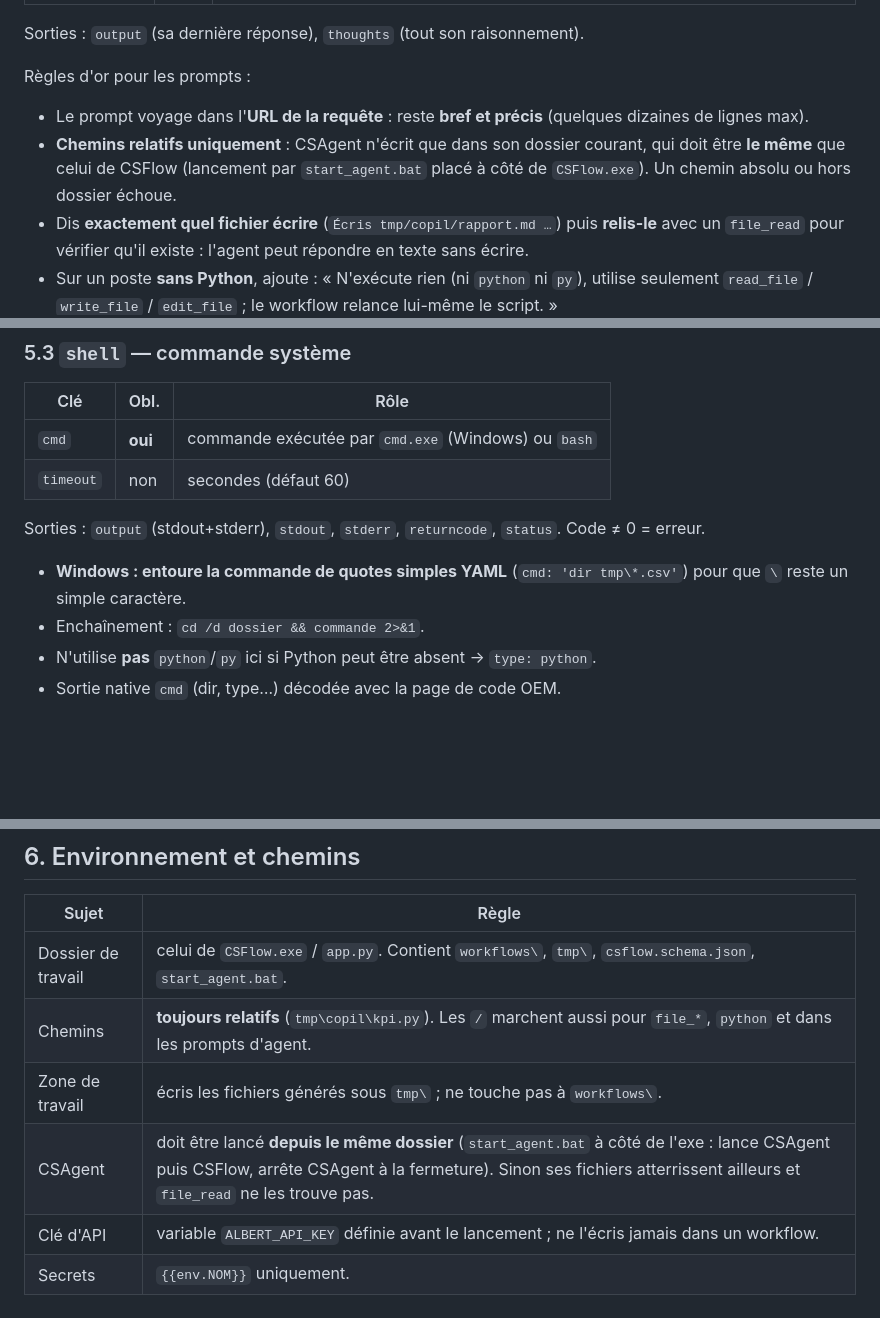
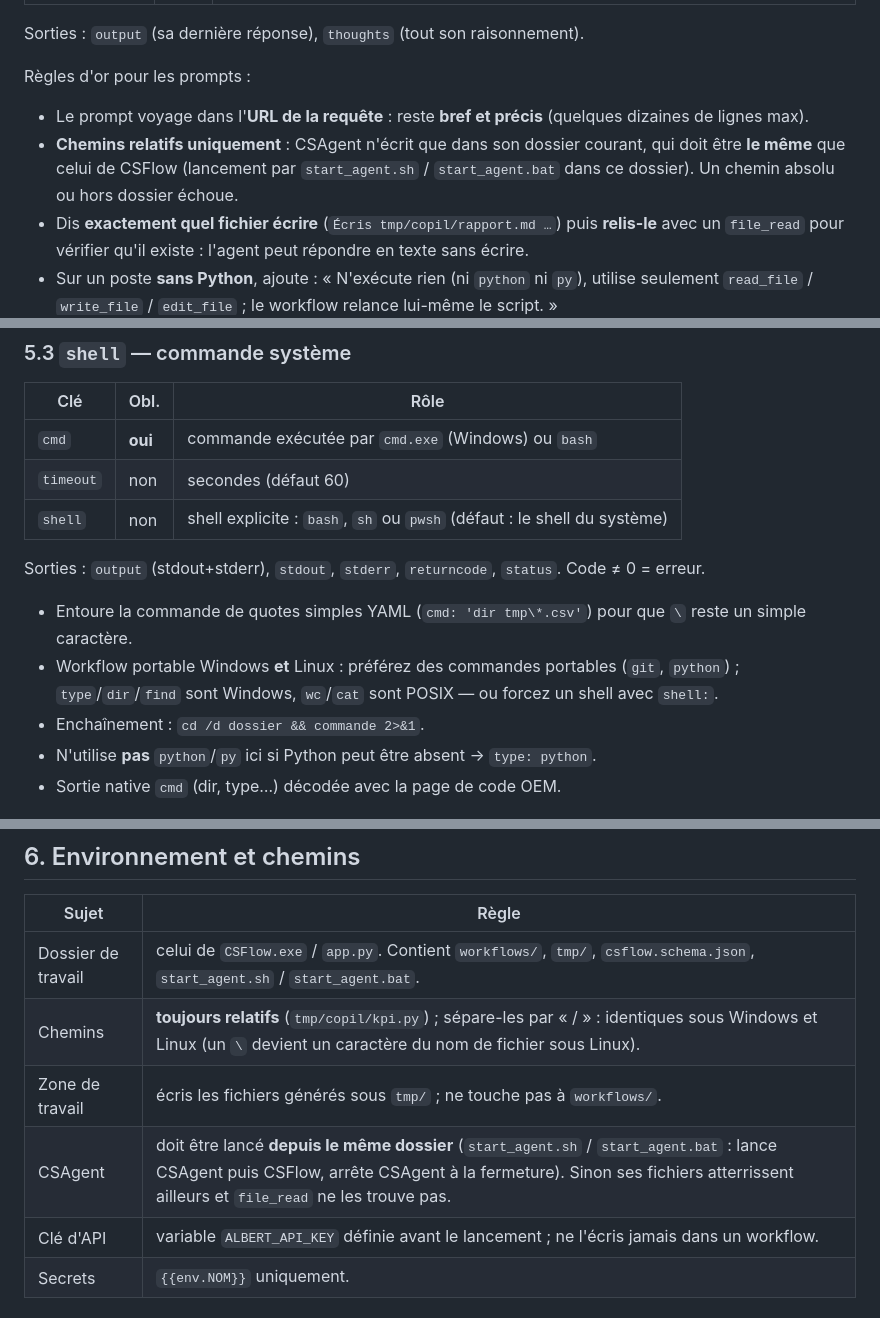
Before and after one commit to artydev/CSFlow, a Markdown page: CSFLOW_LLM_GUIDE.md, 3 parts joined by grey strips. GitHub-like rendering; blank space fills up the shorter version.

```diff
--- a/CSFLOW_LLM_GUIDE.md
+++ b/CSFLOW_LLM_GUIDE.md
@@ -213,7 +213,7 @@ Sorties : `output` (sa dernière réponse), `thoughts` (tout son raisonnement).
 
 Règles d'or pour les prompts :
 - Le prompt voyage dans l'**URL de la requête** : reste **bref et précis** (quelques dizaines de lignes max).
-- **Chemins relatifs uniquement** : CSAgent n'écrit que dans son dossier courant, qui doit être **le même** que celui de CSFlow (lancement par `start_agent.bat` placé à côté de `CSFlow.exe`). Un chemin absolu ou hors dossier échoue.
+- **Chemins relatifs uniquement** : CSAgent n'écrit que dans son dossier courant, qui doit être **le même** que celui de CSFlow (lancement par `start_agent.sh` / `start_agent.bat` dans ce dossier). Un chemin absolu ou hors dossier échoue.
 - Dis **exactement quel fichier écrire** (`Écris tmp/copil/rapport.md …`) puis **relis-le** avec un `file_read` pour vérifier qu'il existe : l'agent peut répondre en texte sans écrire.
 - Sur un poste **sans Python**, ajoute : « N'exécute rien (ni `python` ni `py`), utilise seulement `read_file` / `write_file` / `edit_file` ; le workflow relance lui-même le script. »
 - **Interdis d'inventer** : « Chaque chiffre doit provenir des fichiers ; n'invente rien. » Fournis les chiffres calculés via `{{id.output}}`.
@@ -267,9 +267,11 @@ Code inline (tests unittest) avec dossier de travail du projet :
 |---|---|---|
 | `cmd` | **oui** | commande exécutée par `cmd.exe` (Windows) ou `bash` |
 | `timeout` | non | secondes (défaut 60) |
+| `shell` | non | shell explicite : `bash`, `sh` ou `pwsh` (défaut : le shell du système) |
 
 Sorties : `output` (stdout+stderr), `stdout`, `stderr`, `returncode`, `status`. Code ≠ 0 = erreur.
-- **Windows : entoure la commande de quotes simples YAML** (`cmd: 'dir tmp\*.csv'`) pour que `\` reste un simple caractère.
+- Entoure la commande de quotes simples YAML (`cmd: 'dir tmp\*.csv'`) pour que `\` reste un simple caractère.
+- Workflow portable Windows **et** Linux : préférez des commandes portables (`git`, `python`) ; `type`/`dir`/`find` sont Windows, `wc`/`cat` sont POSIX — ou forcez un shell avec `shell:`.
 - Enchaînement : `cd /d dossier && commande 2>&1`.
 - N'utilise **pas** `python`/`py` ici si Python peut être absent → `type: python`.
 - Sortie native `cmd` (dir, type…) décodée avec la page de code OEM.
@@ -305,10 +307,10 @@ Utilise un bloc littéral `|` pour du contenu multiligne (l'indentation du bloc
 
 | Sujet | Règle |
 |---|---|
-| Dossier de travail | celui de `CSFlow.exe` / `app.py`. Contient `workflows\`, `tmp\`, `csflow.schema.json`, `start_agent.bat`. |
-| Chemins | **toujours relatifs** (`tmp\copil\kpi.py`). Les `/` marchent aussi pour `file_*`, `python` et dans les prompts d'agent. |
-| Zone de travail | écris les fichiers générés sous `tmp\` ; ne touche pas à `workflows\`. |
-| CSAgent | doit être lancé **depuis le même dossier** (`start_agent.bat` à côté de l'exe : lance CSAgent puis CSFlow, arrête CSAgent à la fermeture). Sinon ses fichiers atterrissent ailleurs et `file_read` ne les trouve pas. |
+| Dossier de travail | celui de `CSFlow.exe` / `app.py`. Contient `workflows/`, `tmp/`, `csflow.schema.json`, `start_agent.sh` / `start_agent.bat`. |
+| Chemins | **toujours relatifs** (`tmp/copil/kpi.py`) ; sépare-les par « / » : identiques sous Windows et Linux (un `\` devient un caractère du nom de fichier sous Linux). |
+| Zone de travail | écris les fichiers générés sous `tmp/` ; ne touche pas à `workflows/`. |
+| CSAgent | doit être lancé **depuis le même dossier** (`start_agent.sh` / `start_agent.bat` : lance CSAgent puis CSFlow, arrête CSAgent à la fermeture). Sinon ses fichiers atterrissent ailleurs et `file_read` ne les trouve pas. |
 | Clé d'API | variable `ALBERT_API_KEY` définie avant le lancement ; ne l'écris jamais dans un workflow. |
 | Secrets | `{{env.NOM}}` uniquement. |
 
```
Also changed, not shown: other parts of CSFLOW_LLM_GUIDE.md (+4 -4 lines), README.md (+32 -9 lines).
